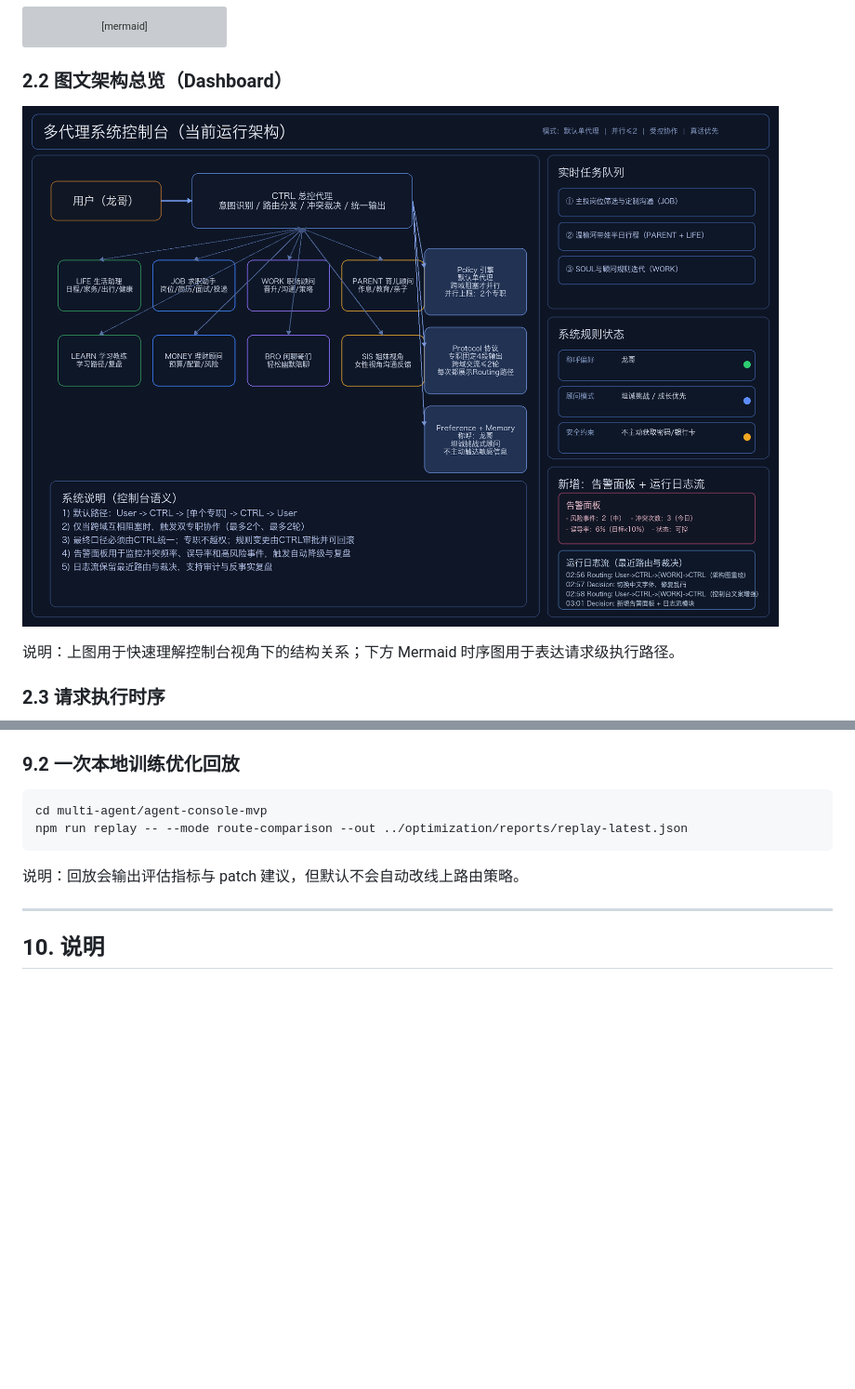
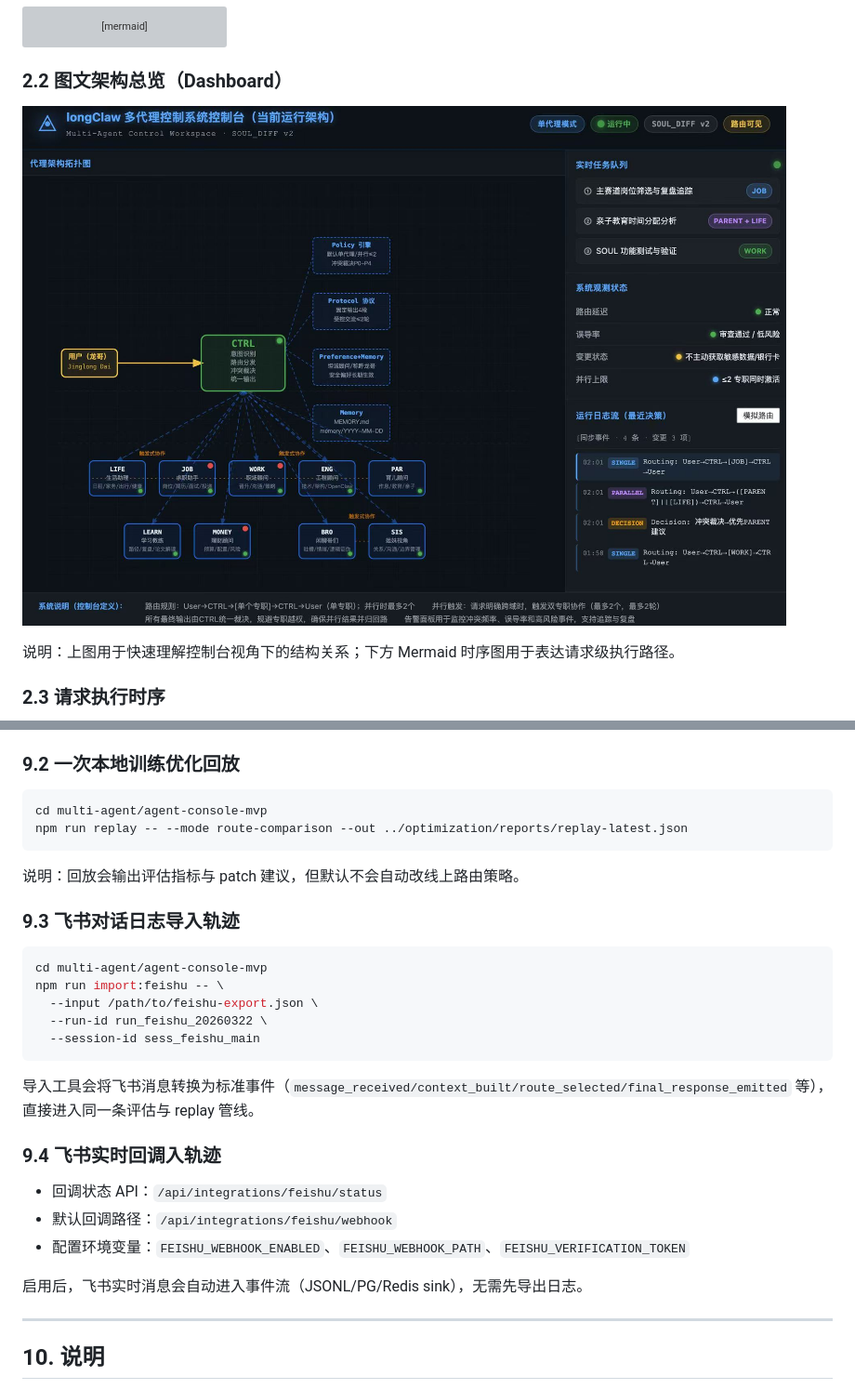
Before and after one commit to jinglong92/longClaw, a Markdown page: README.md, 2 parts joined by grey strips. Shown at 93% size. Rendered like a GitHub page; pictures changed too: multi-agent/architecture-dashboard-zh-v4.jpg (added); blank space fills up the shorter version; grey boxes are pictures that could not be loaded.

Commit message:
docs: replace README dashboard image with latest console snapshot

````diff
--- a/README.md
+++ b/README.md
@@ -79,7 +79,7 @@ flowchart LR
 
 ### 2.2 图文架构总览（Dashboard）
 
-![longClaw 多代理控制系统架构图](multi-agent/architecture-dashboard-zh-v3.png)
+![longClaw 多代理控制台（最新）](multi-agent/architecture-dashboard-zh-v4.jpg)
 
 说明：上图用于快速理解控制台视角下的结构关系；下方 Mermaid 时序图用于表达请求级执行路径。
 
@@ -210,6 +210,26 @@ npm run replay -- --mode route-comparison --out ../optimization/reports/replay-l
 
 说明：回放会输出评估指标与 patch 建议，但默认不会自动改线上路由策略。
 
+### 9.3 飞书对话日志导入轨迹
+
+```bash
+cd multi-agent/agent-console-mvp
+npm run import:feishu -- \
+  --input /path/to/feishu-export.json \
+  --run-id run_feishu_20260322 \
+  --session-id sess_feishu_main
+```
+
+导入工具会将飞书消息转换为标准事件（`message_received/context_built/route_selected/final_response_emitted` 等），直接进入同一条评估与 replay 管线。
+
+### 9.4 飞书实时回调入轨迹
+
+- 回调状态 API：`/api/integrations/feishu/status`
+- 默认回调路径：`/api/integrations/feishu/webhook`
+- 配置环境变量：`FEISHU_WEBHOOK_ENABLED`、`FEISHU_WEBHOOK_PATH`、`FEISHU_VERIFICATION_TOKEN`
+
+启用后，飞书实时消息会自动进入事件流（JSONL/PG/Redis sink），无需先导出日志。
+
 ---
 
 ## 10. 说明
````
